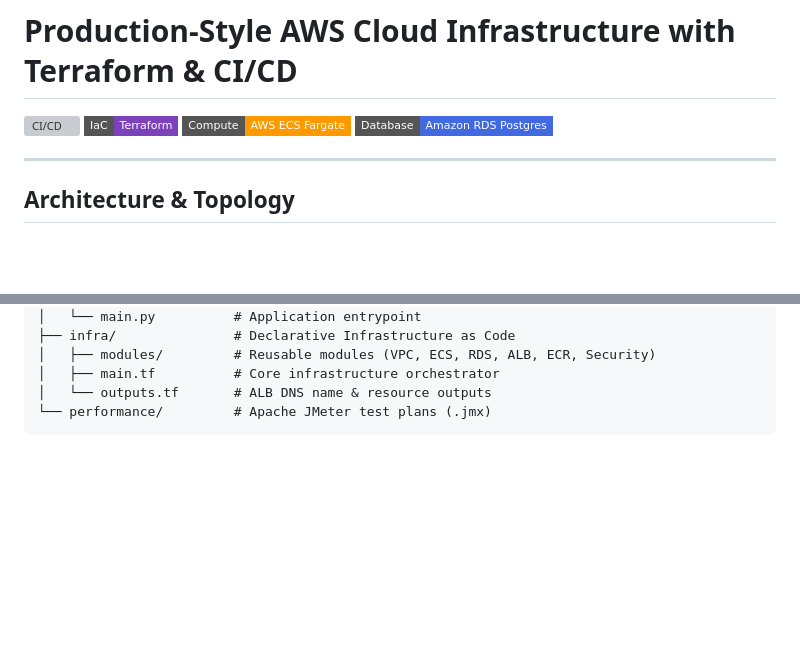
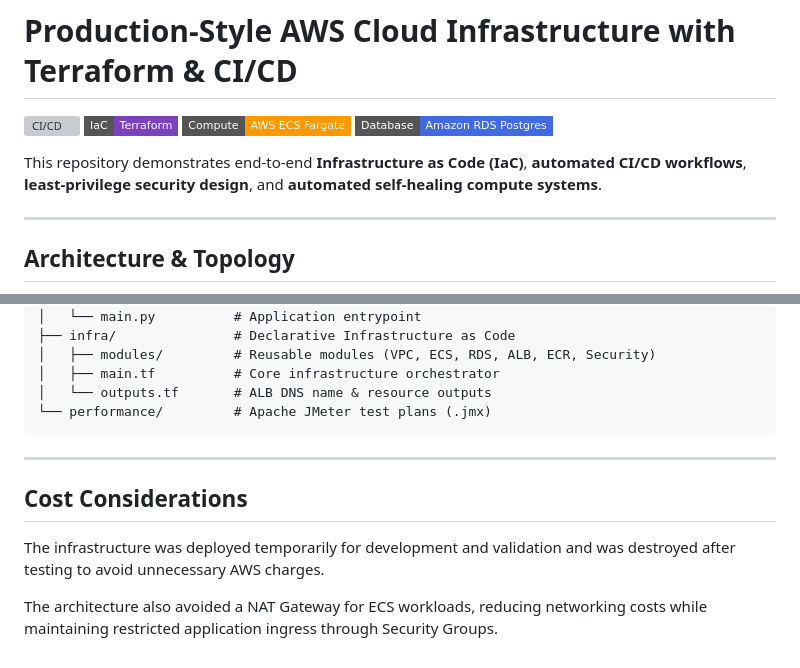
Before and after one commit to sujithaakathirvel/production-cloud-application-aws, a Markdown page: README.md, 2 parts joined by grey strips. Drawn GitHub-style; badges without logos; blank space fills up the shorter version; grey boxes are pictures that could not be loaded.

Commit message:
docs: update project setup and architecture documentation

````diff
--- a/README.md
+++ b/README.md
@@ -4,6 +4,8 @@
 [![Terraform](https://img.shields.io/badge/IaC-Terraform-7B42BC?style=flat-square&logo=terraform)](https://www.terraform.io/)
 [![AWS Fargate](https://img.shields.io/badge/Compute-AWS%20ECS%20Fargate-FF9900?style=flat-square&logo=amazonecs)](https://aws.amazon.com/fargate/)
 [![PostgreSQL](https://img.shields.io/badge/Database-Amazon%20RDS%20Postgres-4169E1?style=flat-square&logo=postgresql)](https://aws.amazon.com/rds/)
+
+This repository demonstrates end-to-end **Infrastructure as Code (IaC)**, **automated CI/CD workflows**, **least-privilege security design**, and **automated self-healing compute systems**.
 
 ---
 
@@ -106,3 +108,13 @@ Automated deployments trigger on every push to `main`. The pipeline performs:
 │   └── outputs.tf       # ALB DNS name & resource outputs
 └── performance/         # Apache JMeter test plans (.jmx)
 ```
+---
+
+## Cost Considerations
+
+The infrastructure was deployed temporarily for development and validation and
+was destroyed after testing to avoid unnecessary AWS charges.
+
+The architecture also avoided a NAT Gateway for ECS workloads, reducing
+networking costs while maintaining restricted application ingress through
+Security Groups.
````
